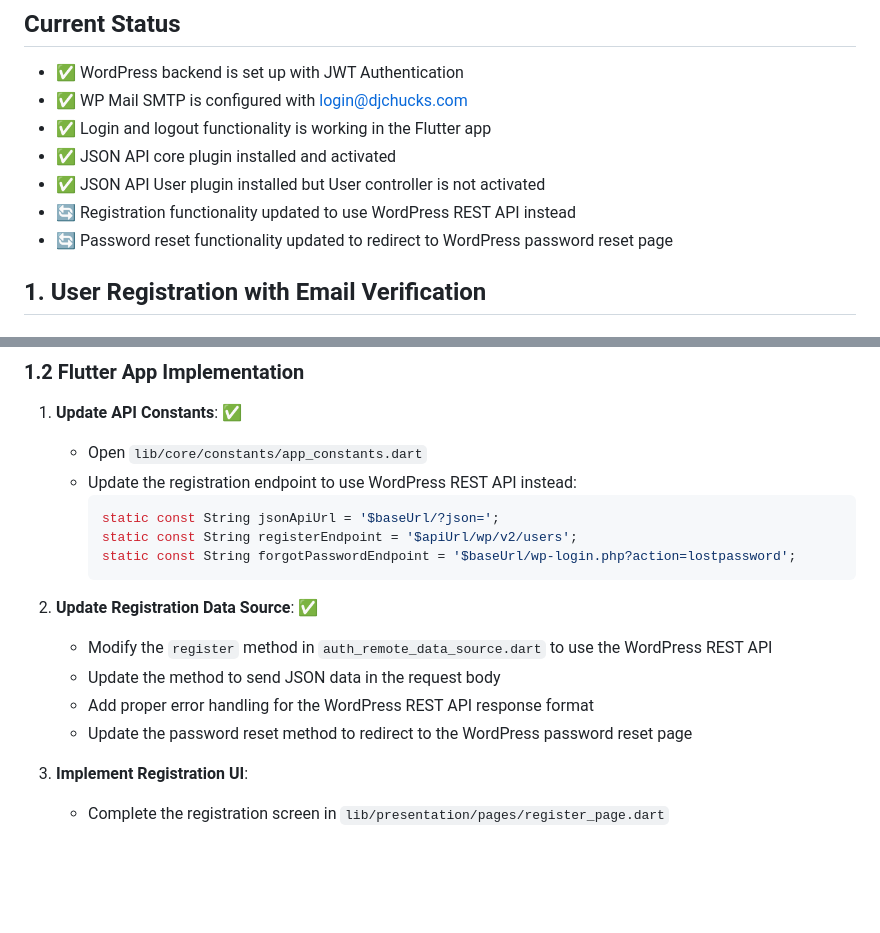
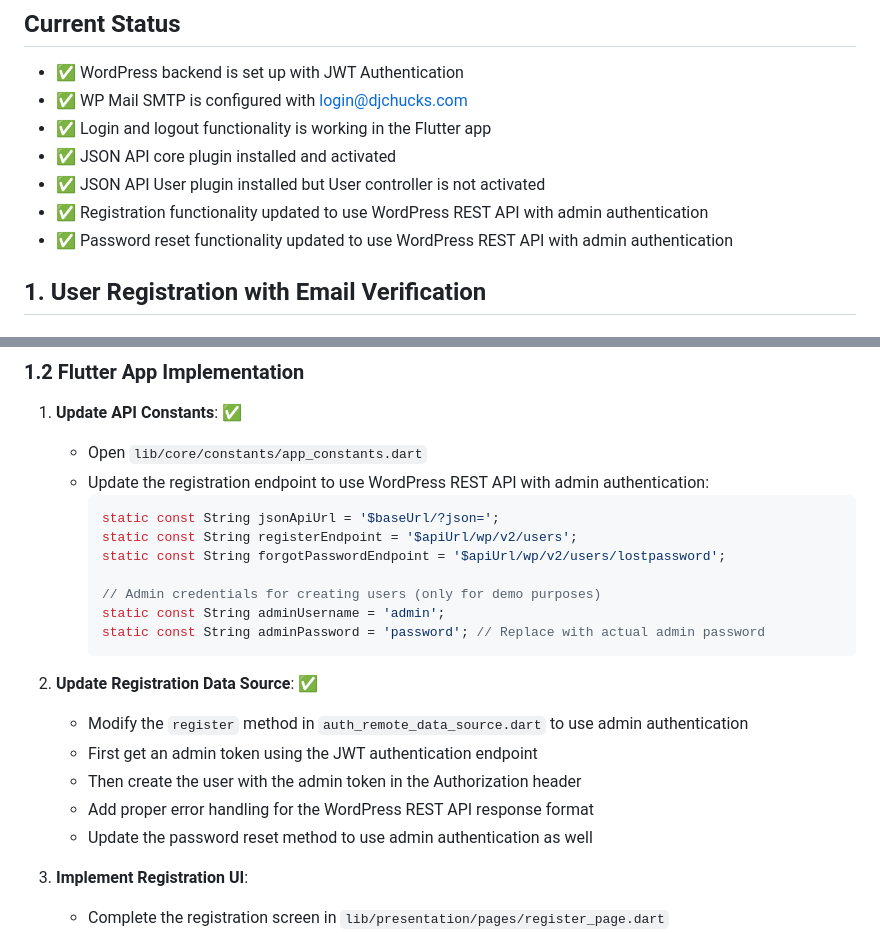
Before and after one commit to Catskill909/wordpress-login, a Markdown page: email-integration-plan.md, 2 parts joined by grey strips. Drawn GitHub-style; blank space fills up the shorter version.

Commit message:
Update documentation to reflect admin authentication approach

````diff
--- a/email-integration-plan.md
+++ b/email-integration-plan.md
@@ -9,8 +9,8 @@ This document outlines the steps needed to implement email-based features in the
 - ✅ Login and logout functionality is working in the Flutter app
 - ✅ JSON API core plugin installed and activated
 - ✅ JSON API User plugin installed but User controller is not activated
-- 🔄 Registration functionality updated to use WordPress REST API instead
-- 🔄 Password reset functionality updated to redirect to WordPress password reset page
+- ✅ Registration functionality updated to use WordPress REST API with admin authentication
+- ✅ Password reset functionality updated to use WordPress REST API with admin authentication
 
 ## 1. User Registration with Email Verification
 
@@ -46,18 +46,23 @@ This document outlines the steps needed to implement email-based features in the
 
 1. **Update API Constants**: ✅
    - Open `lib/core/constants/app_constants.dart`
-   - Update the registration endpoint to use WordPress REST API instead:
+   - Update the registration endpoint to use WordPress REST API with admin authentication:
      ```dart
      static const String jsonApiUrl = '$baseUrl/?json=';
      static const String registerEndpoint = '$apiUrl/wp/v2/users';
-     static const String forgotPasswordEndpoint = '$baseUrl/wp-login.php?action=lostpassword';
+     static const String forgotPasswordEndpoint = '$apiUrl/wp/v2/users/lostpassword';
+
+     // Admin credentials for creating users (only for demo purposes)
+     static const String adminUsername = 'admin';
+     static const String adminPassword = 'password'; // Replace with actual admin password
      ```
 
 2. **Update Registration Data Source**: ✅
-   - Modify the `register` method in `auth_remote_data_source.dart` to use the WordPress REST API
-   - Update the method to send JSON data in the request body
+   - Modify the `register` method in `auth_remote_data_source.dart` to use admin authentication
+   - First get an admin token using the JWT authentication endpoint
+   - Then create the user with the admin token in the Authorization header
    - Add proper error handling for the WordPress REST API response format
-   - Update the password reset method to redirect to the WordPress password reset page
+   - Update the password reset method to use admin authentication as well
 
 3. **Implement Registration UI**:
    - Complete the registration screen in `lib/presentation/pages/register_page.dart`
````
Also changed, not shown: build-plan.md (+3 -3 lines).
